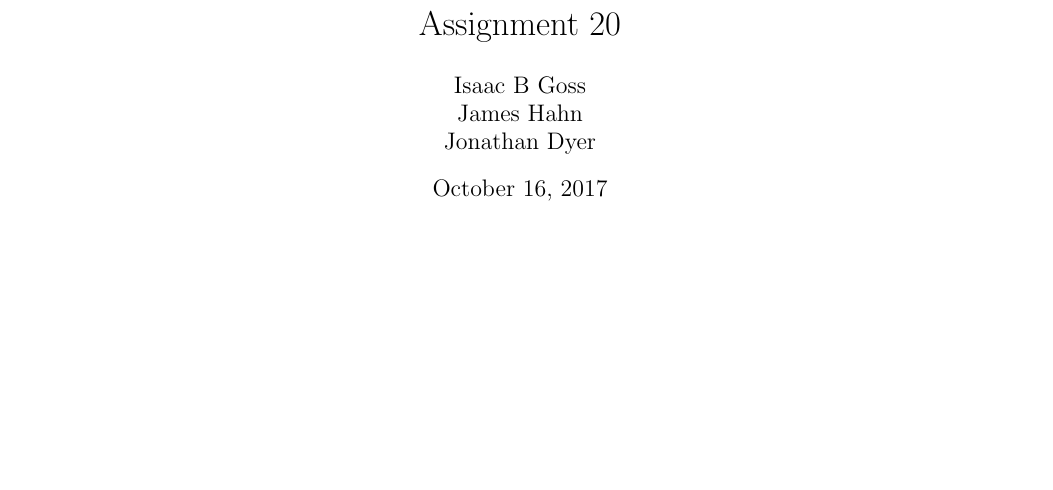
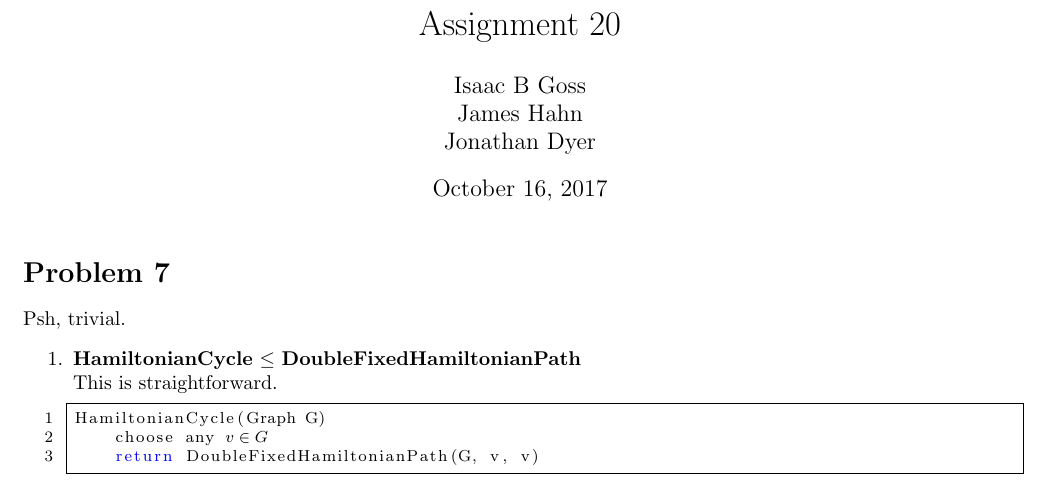
Before and after one commit to iggy14750/algos1510, a LaTeX problem sheet (assignment20/a20.tex): part of the page, cut so that both start at the same text, the shorter picture padded with empty space. Compiled offline with pdfLaTeX.

Commit message:
Start p7

```diff
--- a/assignment20/a20.tex
+++ b/assignment20/a20.tex
@@ -21,6 +21,10 @@
 \providecommand{\tightlist}{
     \setlength{\itemsep}{0pt}\setlength{\parskip}{0pt}
 }
+\providecommand{\reducible}[2]{
+  \textbf{#1} $\leq$ \textbf{#2}
+}
+
 
 % ============ USED FOR CODE LISTINGS ============
 \usepackage{listings}
@@ -43,7 +47,16 @@
 
 \begin{document}
 \maketitle
-
-
+\prob{7}
+Psh, trivial.
+\begin{enumerate}
+  \item \reducible{HamiltonianCycle}{DoubleFixedHamiltonianPath} \\
+        This is straightforward.
+        \begin{lstlisting}
+HamiltonianCycle(Graph G)
+    choose any (*$v\in G$*)
+    return DoubleFixedHamiltonianPath(G, v, v)
+        \end{lstlisting}
+\end{enumerate}
 
 \end{document}
```
